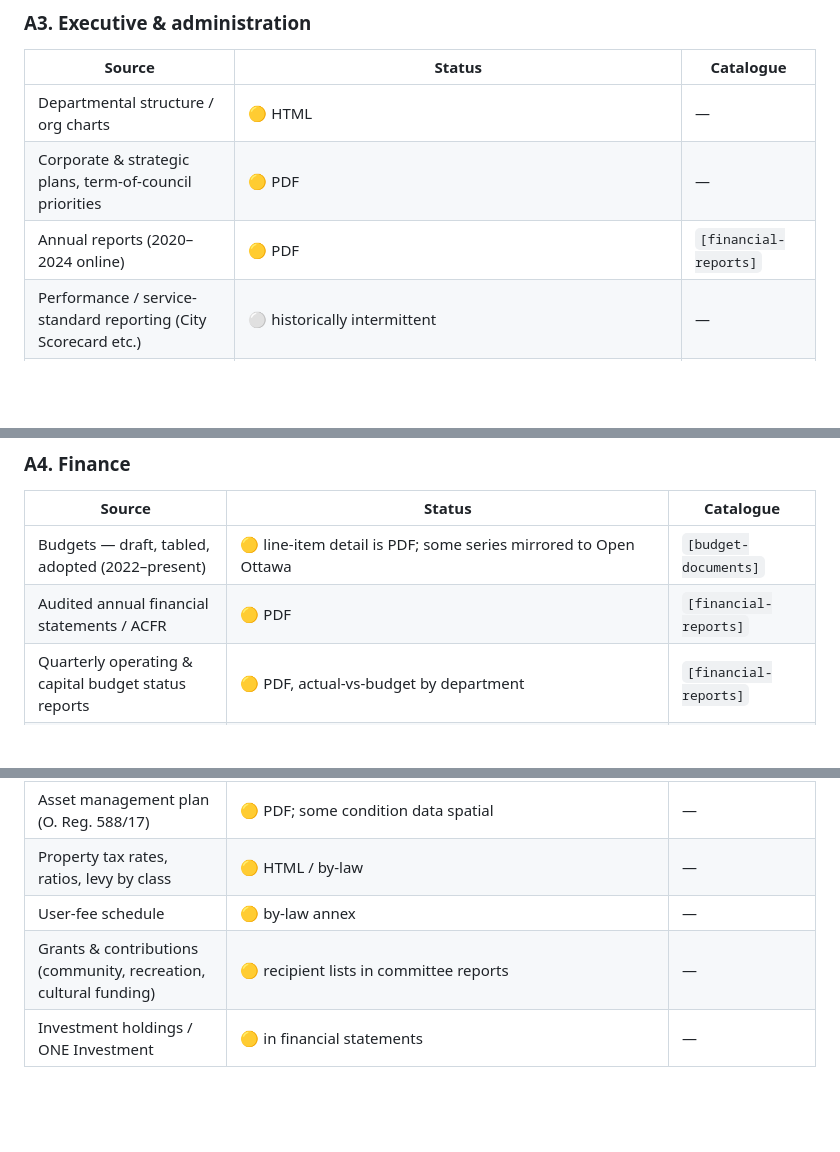
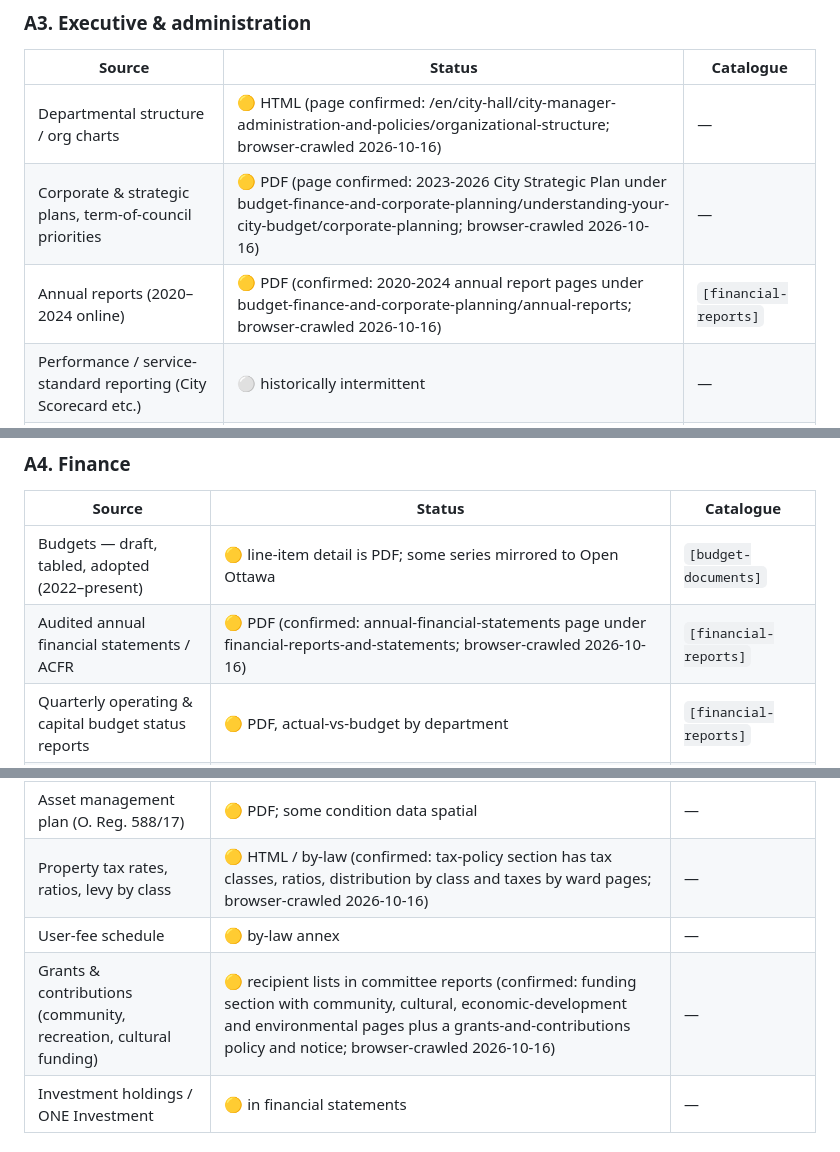
Before and after one commit to obliviance/ottawa-data, a Markdown page: hierarchy.md, 3 parts joined by grey strips. GitHub-like rendering; blank space fills up the shorter version.

Commit message:
hierarchy: browser-confirm ottawa.ca rows; speed-zone layer not found
Co-Authored-By: Claude Sonnet 5.5 <noreply@anthropic.com>
Claude-Session: https://claude.ai/code/session_01RQn82SzHncygn99SH6GEx9

```diff
--- a/hierarchy.md
+++ b/hierarchy.md
@@ -65,9 +65,9 @@ with an open verify-flag, `—` = not yet catalogued.
 
 | Source | Status | Catalogue |
 | --- | --- | --- |
-| Departmental structure / org charts | 🟡 HTML | — |
-| Corporate & strategic plans, term-of-council priorities | 🟡 PDF | — |
-| Annual reports (2020–2024 online) | 🟡 PDF | `[financial-reports]` |
+| Departmental structure / org charts | 🟡 HTML (page confirmed: /en/city-hall/city-manager-administration-and-policies/organizational-structure; browser-crawled 2026-10-16) | — |
+| Corporate & strategic plans, term-of-council priorities | 🟡 PDF (page confirmed: 2023-2026 City Strategic Plan under budget-finance-and-corporate-planning/understanding-your-city-budget/corporate-planning; browser-crawled 2026-10-16) | — |
+| Annual reports (2020–2024 online) | 🟡 PDF (confirmed: 2020-2024 annual report pages under budget-finance-and-corporate-planning/annual-reports; browser-crawled 2026-10-16) | `[financial-reports]` |
 | Performance / service-standard reporting (City Scorecard etc.) | ⚪ historically intermittent | — |
 | Collective agreements (CUPE 503, ATU 279, IAFF, OPSEU, etc.) | 🟡 / 🔴 some tabled, some by request (cupe503.com and cupe503.ca both fail the browser TLS check; the 2020-2024 award was arbitrated; ottawa.cupe.ca is the district council; search 2026-10-16) | — |
 | Workforce / staffing / diversity data | 🟡 aggregate in annual reports; unit data 🔴 | — |
@@ -78,7 +78,7 @@ with an open verify-flag, `—` = not yet catalogued.
 | Source | Status | Catalogue |
 | --- | --- | --- |
 | Budgets — draft, tabled, adopted (2022–present) | 🟡 line-item detail is PDF; some series mirrored to Open Ottawa | `[budget-documents]` |
-| Audited annual financial statements / ACFR | 🟡 PDF | `[financial-reports]` |
+| Audited annual financial statements / ACFR | 🟡 PDF (confirmed: annual-financial-statements page under financial-reports-and-statements; browser-crawled 2026-10-16) | `[financial-reports]` |
 | Quarterly operating & capital budget status reports | 🟡 PDF, actual-vs-budget by department | `[financial-reports]` |
 | Financial Information Return (province-wide schema, back to 1977) | 🟢 bulk; the one clean cross-municipality benchmark | `[fir]` |
 | **Vendor / supplier payment disclosure** (who got paid, how much) | 🔴 not published | — |
@@ -88,9 +88,9 @@ with an open verify-flag, `—` = not yet catalogued.
 | Development charges — rates, background studies, reserve balances | 🟡 PDF | — |
 | Reserve funds, debt, long-range financial plan | 🟡 PDF | — |
 | Asset management plan (O. Reg. 588/17) | 🟡 PDF; some condition data spatial | — |
-| Property tax rates, ratios, levy by class | 🟡 HTML / by-law | — |
+| Property tax rates, ratios, levy by class | 🟡 HTML / by-law (confirmed: tax-policy section has tax classes, ratios, distribution by class and taxes by ward pages; browser-crawled 2026-10-16) | — |
 | User-fee schedule | 🟡 by-law annex | — |
-| Grants & contributions (community, recreation, cultural funding) | 🟡 recipient lists in committee reports | — |
+| Grants & contributions (community, recreation, cultural funding) | 🟡 recipient lists in committee reports (confirmed: funding section with community, cultural, economic-development and environmental pages plus a grants-and-contributions policy and notice; browser-crawled 2026-10-16) | — |
 | Investment holdings / ONE Investment | 🟡 in financial statements | — |
 
 ### A5. Accountability & oversight offices
```
Also changed, not shown: other parts of hierarchy.md (+3 -3 lines).
